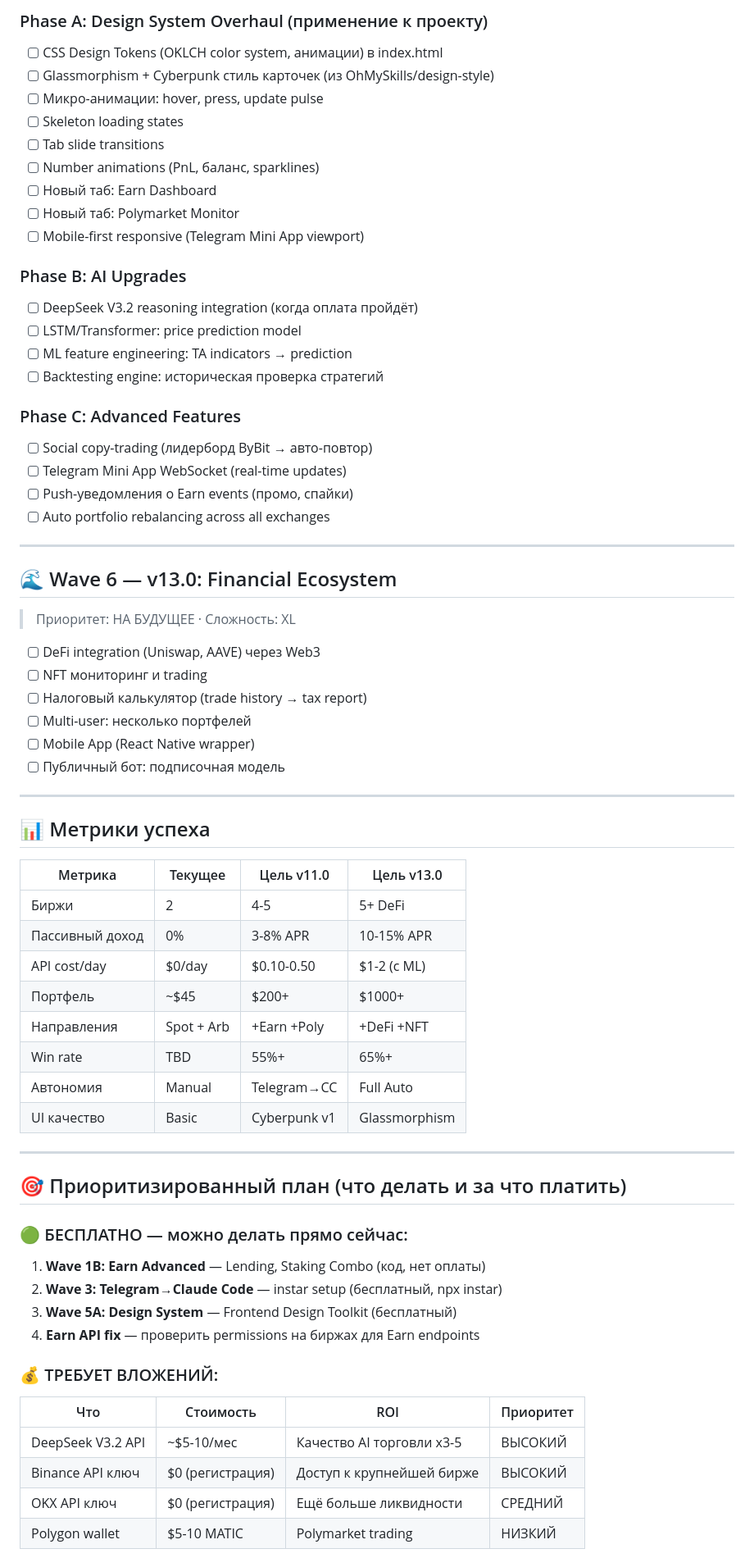
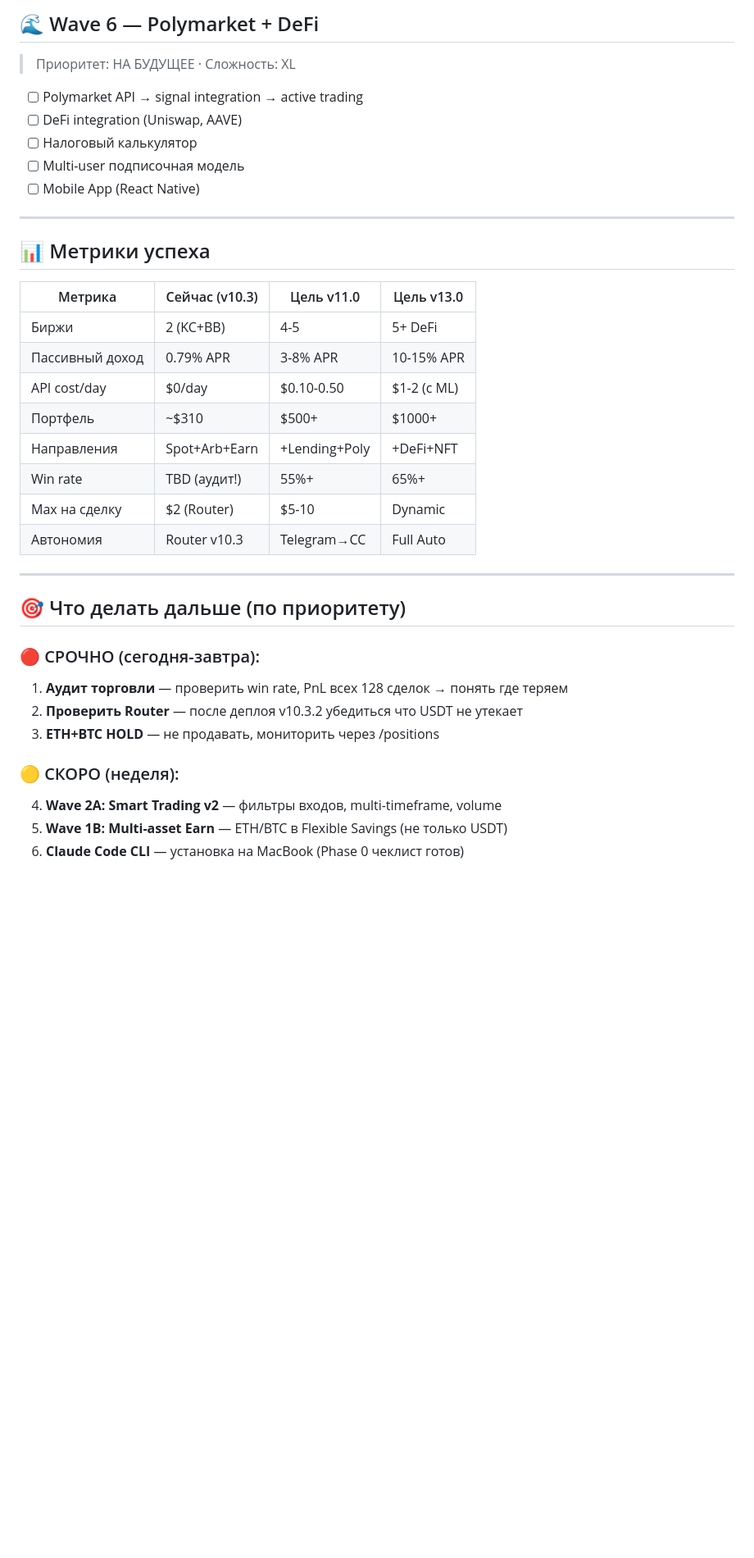
Before and after one commit to mkf768888-sketch/quantum-trade-bot, a Markdown page: ROADMAP.md, the part around one of its changes. Shown at 82% size. GitHub-like rendering; blank space fills up the shorter version.

Commit message:
docs: обновлена дорожная карта — v10.3.2 статус + новый Wave 2 Smart Trading
Co-Authored-By: Claude Opus 4.6 <noreply@anthropic.com>

```diff
--- a/ROADMAP.md
+++ b/ROADMAP.md
@@ -148,67 +153,37 @@
-### Phase A: Design System Overhaul (применение к проекту)
-- [ ] CSS Design Tokens (OKLCH color system, анимации) в index.html
-- [ ] Glassmorphism + Cyberpunk стиль карточек (из OhMySkills/design-style)
-- [ ] Микро-анимации: hover, press, update pulse
-- [ ] Skeleton loading states
-- [ ] Tab slide transitions
-- [ ] Number animations (PnL, баланс, sparklines)
-- [ ] Новый таб: Earn Dashboard
-- [ ] Новый таб: Polymarket Monitor
-- [ ] Mobile-first responsive (Telegram Mini App viewport)
-
-### Phase B: AI Upgrades
-- [ ] DeepSeek V3.2 reasoning integration (когда оплата пройдёт)
-- [ ] LSTM/Transformer: price prediction model
-- [ ] ML feature engineering: TA indicators → prediction
-- [ ] Backtesting engine: историческая проверка стратегий
-
-### Phase C: Advanced Features
-- [ ] Social copy-trading (лидерборд ByBit → авто-повтор)
-- [ ] Telegram Mini App WebSocket (real-time updates)
-- [ ] Push-уведомления о Earn events (промо, спайки)
-- [ ] Auto portfolio rebalancing across all exchanges
-
----
-
-## 🌊 Wave 6 — v13.0: Financial Ecosystem
+## 🌊 Wave 6 — Polymarket + DeFi
 > Приоритет: НА БУДУЩЕЕ · Сложность: XL
 
-- [ ] DeFi integration (Uniswap, AAVE) через Web3
-- [ ] NFT мониторинг и trading
-- [ ] Налоговый калькулятор (trade history → tax report)
-- [ ] Multi-user: несколько портфелей
-- [ ] Mobile App (React Native wrapper)
-- [ ] Публичный бот: подписочная модель
+- [ ] Polymarket API → signal integration → active trading
+- [ ] DeFi integration (Uniswap, AAVE)
+- [ ] Налоговый калькулятор
+- [ ] Multi-user подписочная модель
+- [ ] Mobile App (React Native)
 
 ---
 
 ## 📊 Метрики успеха
-| Метрика | Текущее | Цель v11.0 | Цель v13.0 |
-|---------|---------|-----------|-----------|
-| Биржи | 2 | 4-5 | 5+ DeFi |
-| Пассивный доход | 0% | 3-8% APR | 10-15% APR |
+| Метрика | Сейчас (v10.3) | Цель v11.0 | Цель v13.0 |
+|---------|---------------|-----------|-----------|
+| Биржи | 2 (KC+BB) | 4-5 | 5+ DeFi |
+| Пассивный доход | 0.79% APR | 3-8% APR | 10-15% APR |
 | API cost/day | $0/day | $0.10-0.50 | $1-2 (с ML) |
-| Портфель | ~$45 | $200+ | $1000+ |
-| Направления | Spot + Arb | +Earn +Poly | +DeFi +NFT |
-| Win rate | TBD | 55%+ | 65%+ |
-| Автономия | Manual | Telegram→CC | Full Auto |
-| UI качество | Basic | Cyberpunk v1 | Glassmorphism |
+| Портфель | ~$310 | $500+ | $1000+ |
+| Направления | Spot+Arb+Earn | +Lending+Poly | +DeFi+NFT |
+| Win rate | TBD (аудит!) | 55%+ | 65%+ |
+| Max на сделку | $2 (Router) | $5-10 | Dynamic |
+| Автономия | Router v10.3 | Telegram→CC | Full Auto |
 
 ---
 
-## 🎯 Приоритизированный план (что делать и за что платить)
+## 🎯 Что делать дальше (по приоритету)
 
-### 🟢 БЕСПЛАТНО — можно делать прямо сейчас:
-1. **Wave 1B: Earn Advanced** — Lending, Staking Combo (код, нет оплаты)
-2. **Wave 3: Telegram→Claude Code** — instar setup (бесплатный, npx instar)
-3. **Wave 5A: Design System** — Frontend Design Toolkit (бесплатный)
-4. **Earn API fix** — проверить permissions на биржах для Earn endpoints
+### 🔴 СРОЧНО (сегодня-завтра):
+1. **Аудит торговли** — проверить win rate, PnL всех 128 сделок → понять где теряем
+2. **Проверить Router** — после деплоя v10.3.2 убедиться что USDT не утекает
+3. **ETH+BTC HOLD** — не продавать, мониторить через /positions
 
-### 💰 ТРЕБУЕТ ВЛОЖЕНИЙ:
-| Что | Стоимость | ROI | Приоритет |
-|-----|-----------|-----|-----------|
-| DeepSeek V3.2 API | ~$5-10/мес | Качество AI торговли x3-5 | ВЫСОКИЙ |
-| Binance API ключ | $0 (регистрация) | Доступ к крупнейшей бирже | ВЫСОКИЙ |
-| OKX API ключ | $0 (регистрация) | Ещё больше ликвидности | СРЕДНИЙ |
-| Polygon wallet | $5-10 MATIC | Polymarket trading | НИЗКИЙ |
+### 🟡 СКОРО (неделя):
+4. **Wave 2A: Smart Trading v2** — фильтры входов, multi-timeframe, volume
+5. **Wave 1B: Multi-asset Earn** — ETH/BTC в Flexible Savings (не только USDT)
+6. **Claude Code CLI** — установка на MacBook (Phase 0 чеклист готов)
 
```
Also changed, not shown: other parts of ROADMAP.md (+103 -100 lines).
